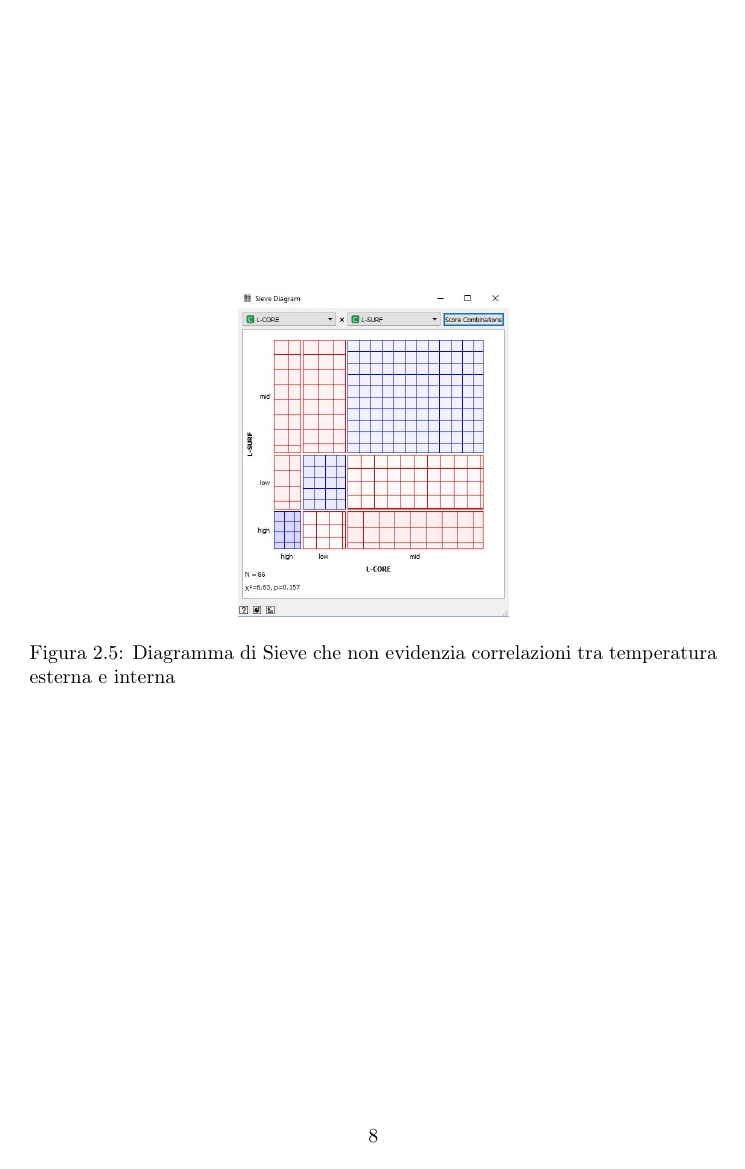
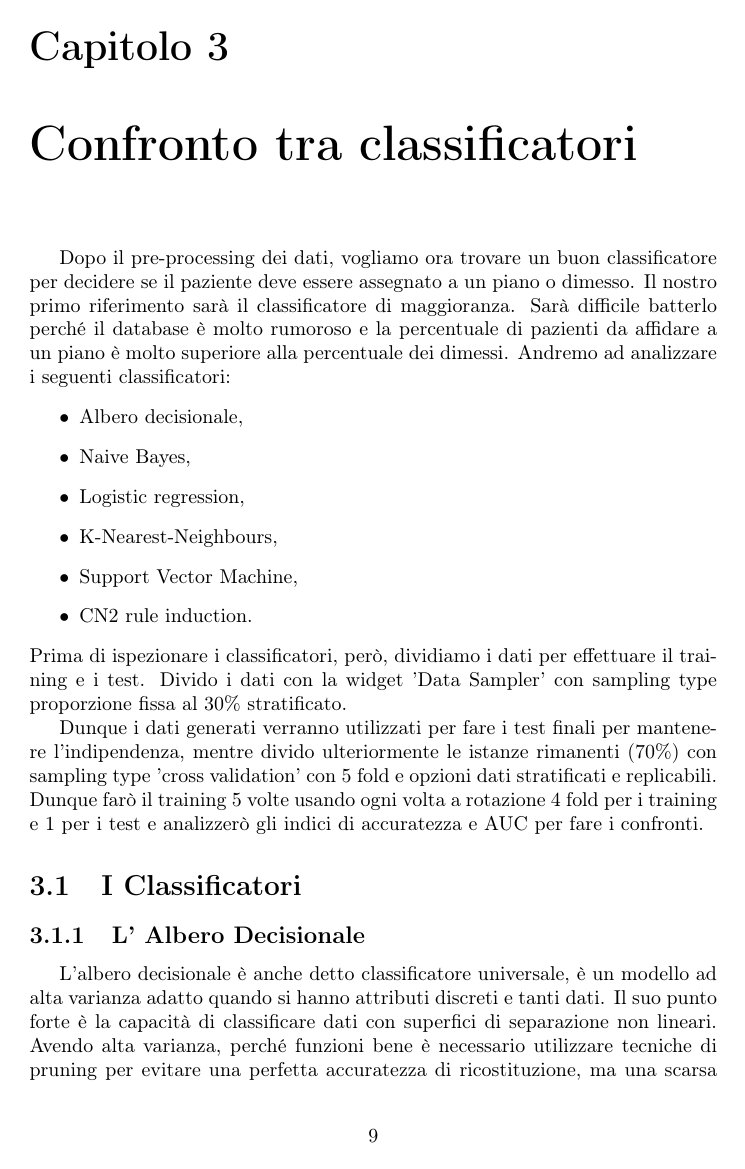
Before and after one commit to Aredhel23/LearningPostOperative, a LaTeX document (PostOperativeRelation/PostOperativeRelation.tex): page 9 of 9 before the commit and page 10 of 11 after it. Compiled offline with pdfLaTeX.

Commit message:
Added Classification Tree subsection

```diff
--- a/PostOperativeRelation/PostOperativeRelation.tex
+++ b/PostOperativeRelation/PostOperativeRelation.tex
@@ -191,6 +191,24 @@ Infine cerco eventuali correlazioni per ridurre ulteriormente gli attributi, inf
 \end{figure}
 \begin{figure}
 	\centering
-	\includegraphics[scale = 0.4]{img/Sieve.JPG}
+	\includegraphics[scale = 0.6]{img/Sieve.JPG}
 	\caption{Diagramma di Sieve che non evidenzia correlazioni tra temperatura esterna e interna }\label{fig:5}
 \end{figure}
+\chapter{Confronto tra classificatori}
+Dopo il pre-processing dei dati, vogliamo ora trovare un buon classificatore per decidere se il paziente deve essere assegnato a un piano o dimesso. Il nostro primo riferimento sarà il classificatore di maggioranza. Sarà difficile batterlo perché il database è molto rumoroso e la percentuale di pazienti da affidare a un piano è molto superiore alla percentuale dei dimessi.
+Andremo ad analizzare i seguenti classificatori:
+\begin{itemize}
+	\item Albero decisionale,
+	\item Naive Bayes,
+	\item Logistic regression,
+	 \item K-Nearest-Neighbours,
+		\item Support Vector Machine,
+			\item CN2 rule induction.
+	\end{itemize}
+	Prima di ispezionare i classificatori, però, dividiamo i dati per effettuare il training e i test. Divido i dati con la widget 'Data Sampler' con sampling type proporzione fissa al 30\% stratificato.
+
+	Dunque i dati generati verranno utilizzati per fare i test finali per mantenere l'indipendenza, mentre divido ulteriormente le istanze rimanenti (70\%) con sampling type 'cross validation' con 5 fold e opzioni dati stratificati e replicabili. Dunque farò il training 5 volte usando ogni volta a rotazione 4 fold per i training e 1 per i test e analizzerò gli indici di accuratezza e AUC per fare i confronti.
+
+	\section{I Classificatori}
+		\subsection{L' Albero Decisionale}
+		L'albero decisionale è anche detto classificatore universale, è un modello ad alta varianza adatto quando si hanno attributi discreti e tanti dati. Il suo punto forte è la capacità di classificare dati con superfici di separazione non lineari. Avendo alta varianza, perché funzioni bene è necessario utilizzare tecniche di pruning per evitare una perfetta accuratezza di ricostituzione, ma una scarsa accuratezza di generalizzazione. Quindi impostiamo alcuni parametri di forward pruning come si può vedere in figura \ref{fig:6}.
@@ -197 +219,2 @@ Infine cerco eventuali correlazioni per ridurre ulteriormente gli attributi, inf
+\end{figure}
 \end{document}
```
Also changed, not shown: PostOperativeRelation/PostOperativeRelation.tex (4 more changed lines).
